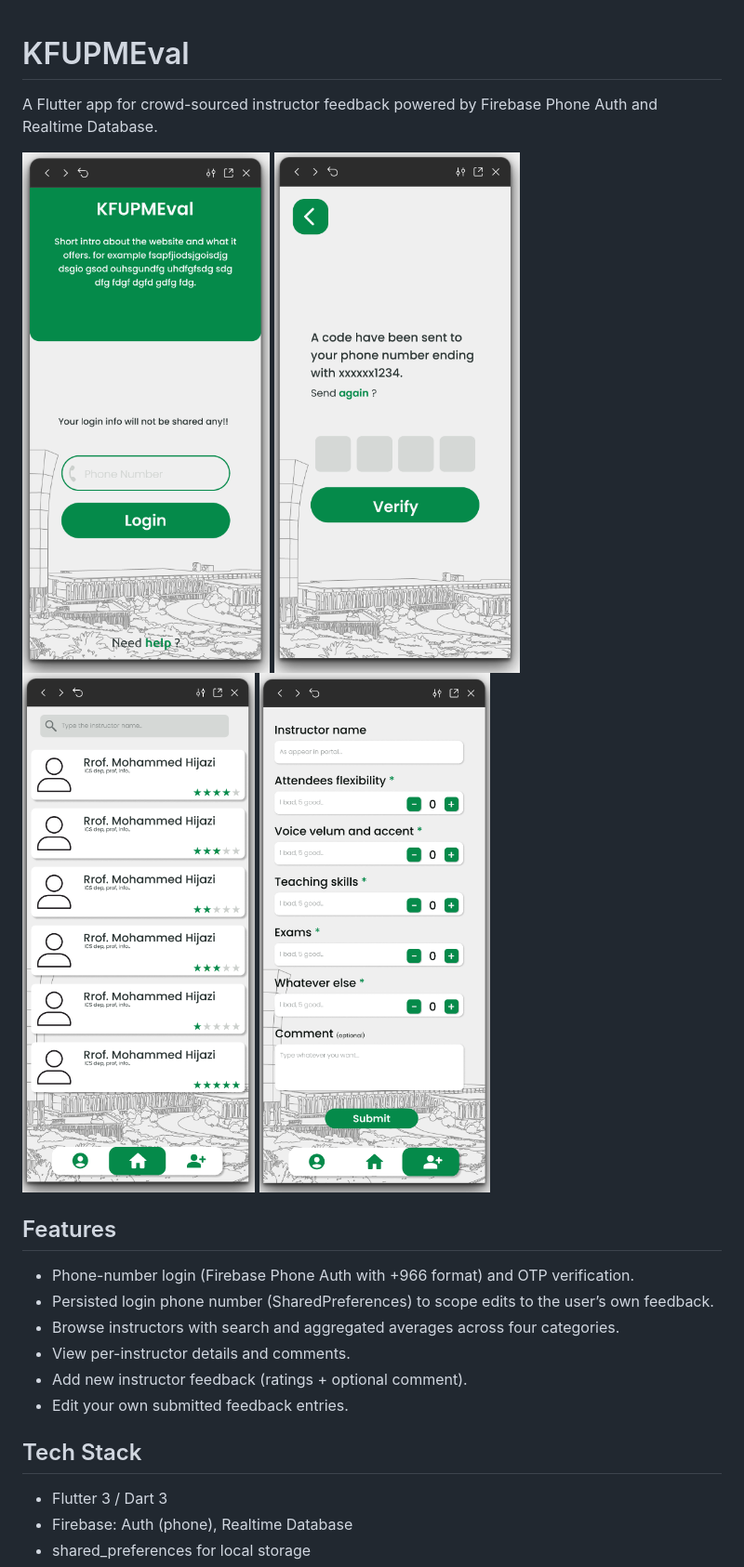
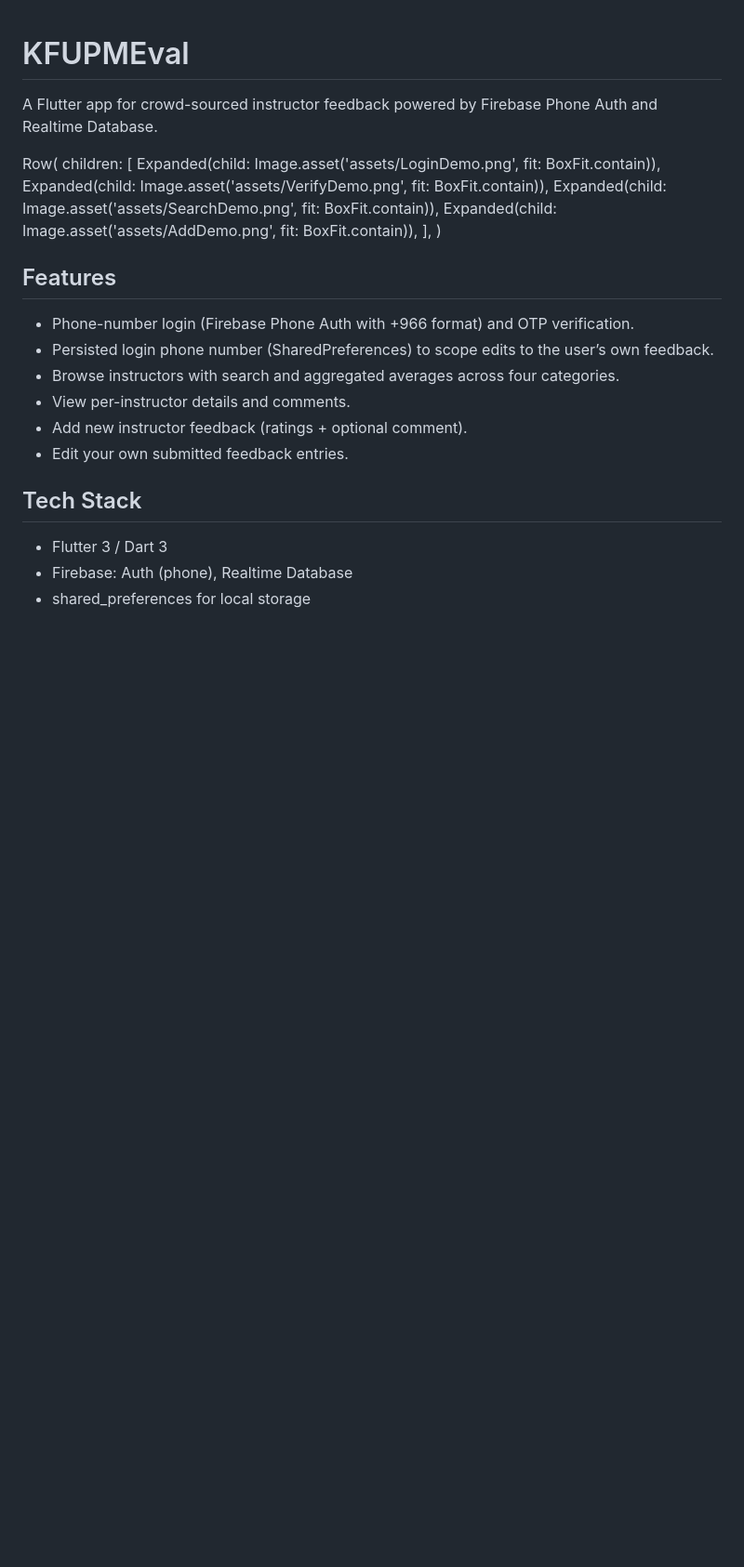
Before and after one commit to Mo7j/KFUPMEval, a Markdown page: README.md, the part around the change. Shown at 93% size. Rendered like a GitHub page; blank space fills up the shorter version.

Commit message:
Refactor screenshot display in README
Updated README to use Row widget for screenshots.

```diff
--- a/README.md
+++ b/README.md
@@ -1,10 +1,14 @@
 # KFUPMEval
 A Flutter app for crowd-sourced instructor feedback powered by Firebase Phone Auth and Realtime Database.
 
-![LoginDemo screenshot](assets/LoginDemo.png)
-![VerfiyDemo screenshot](assets/VerifyDemo.png)
-![SearchDemo screenshot](assets/SearchDemo.png)
-![AddDemo screenshot](assets/AddDemo.png)
+Row(
+  children: [
+    Expanded(child: Image.asset('assets/LoginDemo.png', fit: BoxFit.contain)),
+    Expanded(child: Image.asset('assets/VerifyDemo.png', fit: BoxFit.contain)),
+    Expanded(child: Image.asset('assets/SearchDemo.png', fit: BoxFit.contain)),
+    Expanded(child: Image.asset('assets/AddDemo.png', fit: BoxFit.contain)),
+  ],
+)
 
 ## Features
 - Phone-number login (Firebase Phone Auth with +966 format) and OTP verification.
```
